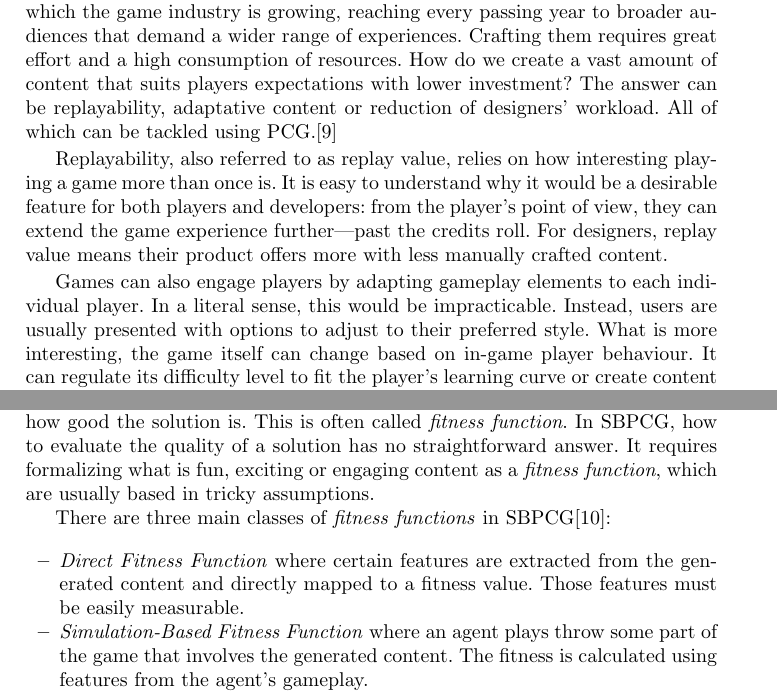
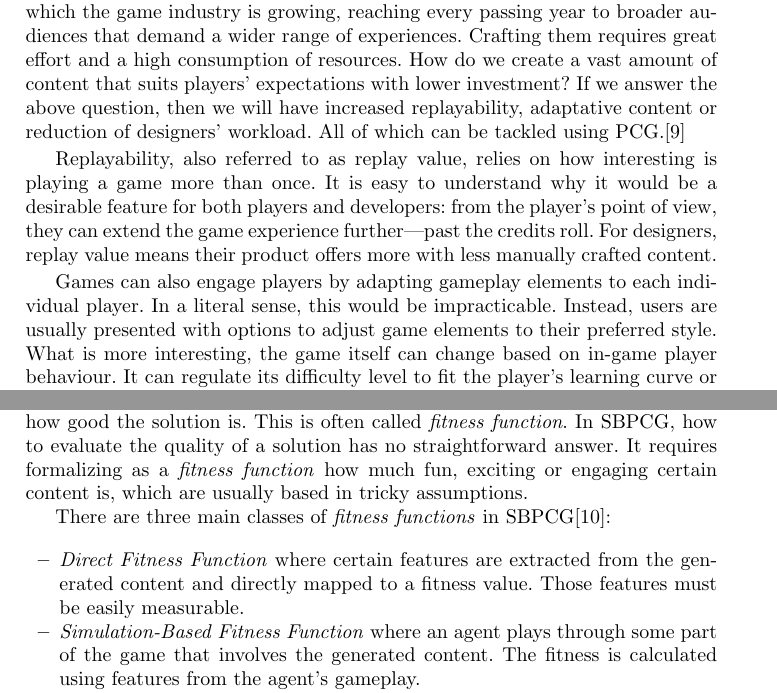
Before and after one commit to Laucalle/AngryBirdsLevelGenerationThesis, a LaTeX thesis (evostar2019/angrybirds-evo19.tex, which reads evostar2019/Context.tex): two parts of pages 2 and 4 of 6, joined at a grey line, cut so that both start at the same text. Compiled offline with pdfLaTeX.

Commit message:
Solved some comments
Mostly the ones related to typos

```diff
--- a/evostar2019/Context.tex
+++ b/evostar2019/Context.tex
@@ -2,7 +2,7 @@
 % This should go _after_ the definition, and probably before Motivation. - JJ
 % And it's a special session for games within EvoStar. There's no need to talk about the need to research games, I guess. Also, this probably should go before Motivation - JJ
 \subsection{The necessity of Procedural Content Generation}
-Computer games are a relatively new form of media whose popularity has been increasing non-stop since they appeared in the 70s. Many challenges have arisen---and will keep doing so---throughout the evolution of the industry, from the early arcades to the most complex modern open-world video games. Developers have come up with all sorts of creative ways to overcome hardware limitations, delivering better graphics and audio. They have pushed the boundaries of the medium by finding new forms of interaction and engaging players with compelling storytelling and original game mechanics. Many of them are related to the fast pace at which the game industry is growing, reaching every passing year to broader audiences that demand a wider range of experiences. Crafting them requires great effort and a high consumption of resources. How do we create a vast amount of content that suits players expectations with lower investment? The answer can be replayability, adaptative content or reduction of designers' workload. All of which can be tackled using PCG.\cite{togelius2016introduction}
+Computer games are a relatively new form of media whose popularity has been increasing non-stop since they appeared in the 70s. Many challenges have arisen---and will keep doing so---throughout the evolution of the industry, from the early arcades to the most complex modern open-world video games. Developers have come up with all sorts of creative ways to overcome hardware limitations, delivering better graphics and audio. They have pushed the boundaries of the medium by finding new forms of interaction and engaging players with compelling storytelling and original game mechanics. Many of them are related to the fast pace at which the game industry is growing, reaching every passing year to broader audiences that demand a wider range of experiences. Crafting them requires great effort and a high consumption of resources. How do we create a vast amount of content that suits players' expectations with lower investment? If we answer the above question, then we will have increased replayability, adaptative content or reduction of designers' workload. All of which can be tackled using PCG.\cite{togelius2016introduction}
 
 % Please cosider doing a hard-wrap on the text, editing and
 % keeping track of changes in git is going to be easier.
@@ -10,23 +10,28 @@ Computer games are a relatively new form of media whose popularity has been incr
 % Consider changing: (others will simply follow each paragraph from now on)
 % that suits players expectations with lower investment?
 % that meets players' expectations with lower investment?
+% DONE - Laura
 
 % The sentence:
 % The answer can be replayability, adaptative content or
 % reduction of designers' workload.
+% DONE - Laura
 
 % I think what you mean is: IF we answer the above question, then we will have:
 % increased replayability, adaptative content and a reduction of designers' workload.
 % As it is, this is not easily understood, the above are the result, the benefits not the answer
+% DONE - Laura
 
-Replayability, also referred to as replay value, relies on how interesting playing a game more than once is. It is easy to understand why it would be a desirable feature for both players and developers: from the player's point of view, they can extend the game experience further---past the credits roll. For designers, replay value means their product offers more with less manually crafted content.
+Replayability, also referred to as replay value, relies on how interesting is playing a game more than once. It is easy to understand why it would be a desirable feature for both players and developers: from the player's point of view, they can extend the game experience further---past the credits roll. For designers, replay value means their product offers more with less manually crafted content.
 
 % how interesting IS playing a game more than once. - Mario
+% DONE - Laura
 
-Games can also engage players by adapting gameplay elements to each individual player. In a literal sense, this would be impracticable. Instead, users are usually presented with options to adjust to their preferred style. What is more interesting, the game itself can change based on in-game player behaviour. It can regulate its difficulty level to fit the player's learning curve or create content that matches the player's taste.
+Games can also engage players by adapting gameplay elements to each individual player. In a literal sense, this would be impracticable. Instead, users are usually presented with options to adjust game elements to their preferred style. What is more interesting, the game itself can change based on in-game player behaviour. It can regulate its difficulty level to fit the player's learning curve or create content that matches the player's taste.
 
 % nstead, users are usually presented with options to adjust to their preferred style.
 % nstead, users are usually presented with options to adjust (gameplay, difficulty, scenery) (game elements?) to their preferred style.
+% DONE - Laura
 
 Both applications above use PCG as a replacement for human designers. However, PCG can be used as a tool to assist developers. It can suggest what might be a base for later development, enhancing human creativity rather than displacing it.
 
@@ -59,16 +65,18 @@ There are many PCG methods and it is necessary to look at some traits that chara
 
 A special kind of \textit{generate-and-test} approach to PCG is Search-based Procedural Content Generation (SBPCG), which is usually---but not always---tackled with Evolutionary Algorithms. The problems faced by SBPCG are not very far from those encountered in Evolutionary problems.
 
-The test function does not determine if a solution is valid, but it grades how good the solution is. This is often called \textit{fitness function}. In SBPCG, how to evaluate the quality of a solution has no straightforward answer. It requires formalizing what is fun, exciting or engaging content as a \textit{fitness function}, which are usually based in tricky assumptions.
+The test function does not determine if a solution is valid, but it grades how good the solution is. This is often called \textit{fitness function}. In SBPCG, how to evaluate the quality of a solution has no straightforward answer. It requires formalizing as a \textit{fitness function} how much fun, exciting or engaging certain content is, which are usually based in tricky assumptions.
 
 % It requires formalizing as a \textit{fitness function} how much fun, exciting or engaging certain content is.
+% DONE - Laura
 
 There are three main classes of \textit{fitness functions} in SBPCG\cite{togelius2010search}:
 
 \begin{itemize}
 	\item \textit{Direct Fitness Function} where certain features are extracted from the generated content and directly mapped to a fitness value. Those features must be easily measurable.
-	\item \textit{Simulation-Based Fitness Function} where an agent plays throw some part of the game that involves the generated content. The fitness is calculated using features from the agent's gameplay.
+	\item \textit{Simulation-Based Fitness Function} where an agent plays through some part of the game that involves the generated content. The fitness is calculated using features from the agent's gameplay.
 	% where an agent plays through some part
+	% DONE - Laura
 
 	\item \textit{Interactive Fitness Function} where the fitness value is obtained from the player, whether it be explicitly by asking them or implicitly by measuring certain responses to the game.
 \end{itemize}
```
Also changed, not shown: evostar2019/Methodology.tex (added, +5 -0 lines), evostar2019/PreviousEntries.tex (+0 -7 lines), evostar2019/angrybirds-evo19.tex (+1 -0 lines), evostar2019/Context.tex (3 more changed lines).
